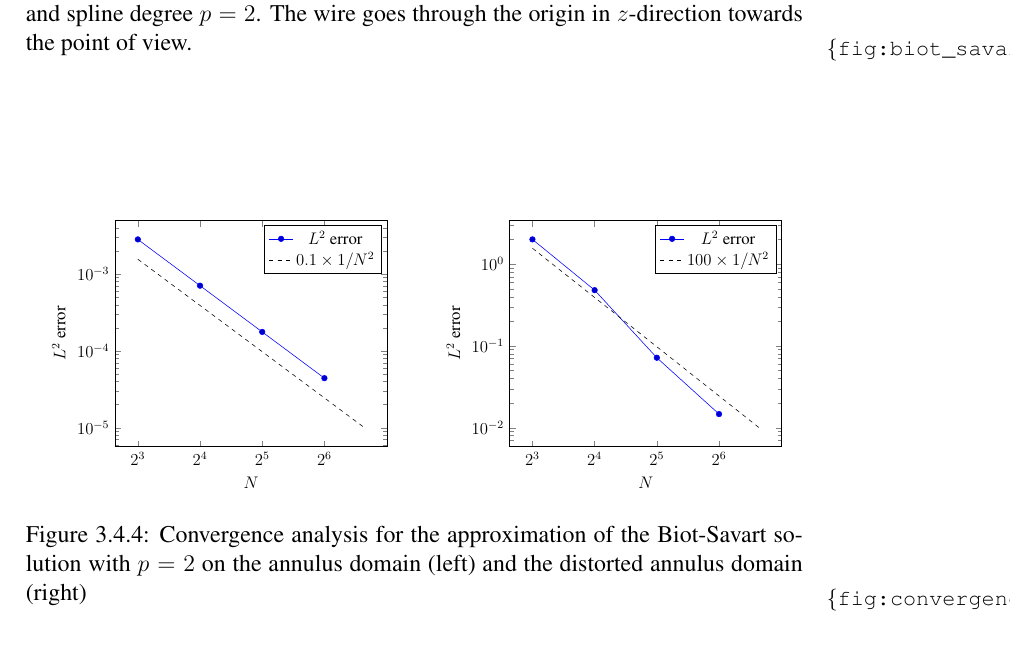
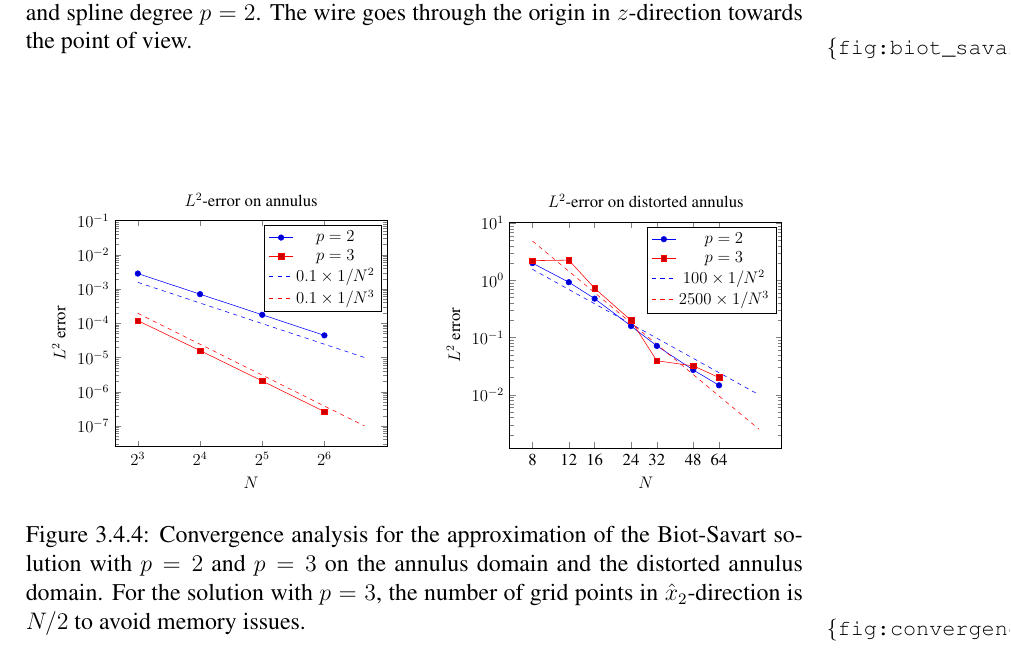
Before and after one commit to alex-m-h/masters-thesis, a LaTeX thesis (master_thesis.tex, which reads part2/part2.tex): part of page 119 of 125, cut so that both start at the same text. Compiled offline with pdfLaTeX.

Commit message:
Convergence analysis p=3

```diff
--- a/part2/part2.tex
+++ b/part2/part2.tex
@@ -2290,48 +2290,72 @@ the errors for $\Gamma_1$ and $\Gamma_2$ are equal up to rounding errors.
 \pgfplotstableset{
     create on use/n_cells/.style={create col/copy column from table={l2_error_data/biot_savart_annulus/n_cells.csv}{0}}
 }
+
 \begin{figure}
 \centering
 \begin{tikzpicture}[scale=0.7]
     \begin{loglogaxis}[
+        title=$L^2$-error on annulus,
         xlabel=$N$,
         ylabel=$L^2$ error,
-        legend entries={$L^2$ error, $0.1\times 1/N^2$},
+        legend entries={$p=2$, $p=3$, $0.1\times 1/N^2$, $0.1\times 1/N^3$},
         xtick={8,16,32,64},
-        xticklabels={$2^3$,$2^4$,$2^5$,$2^6$}
+        xticklabels={$2^3$,$2^4$,$2^5$,$2^6$},
+        ymax=0.1
     ]
 
     \addplot table [x=n_cells, y index=0] {l2_error_data/biot_savart_annulus/l2_error.csv};
+    \addplot table [x=n_cells, y index=0] {l2_error_data/biot_savart_annulus/degree3/l2_error.csv};
     \addplot [
         domain=8:100,
         samples=50,
-        dashed
+        dashed,
+        blue
     ]
         {0.1 * 1/x^2};
+    \addplot [
+        domain=8:100,
+        samples=50,
+        dashed,
+        red
+    ]
+        {0.1 * 1/x^3};
+
     \end{loglogaxis}
 \end{tikzpicture}
 \qquad
 \begin{tikzpicture}[scale=0.7]
     \begin{loglogaxis}[
+        title=$L^2$-error on distorted annulus,
         xlabel=$N$,
         ylabel=$L^2$ error,
-        legend entries={$L^2$ error, $100 \times 1/N^2$},
-        xtick={8,16,32,64},
-        xticklabels={$2^3$,$2^4$,$2^5$,$2^6$}
+        legend entries={$p=2$, $p=3$, $100 \times 1/N^2$, $2500 \times 1/N^3$},
+        xtick={8,12,16,24,32,48,64},
+        xticklabels={8,12,16,24,32,48,64}
     ]
-
-    \addplot table [x=n_cells, y index=0] {l2_error_data/biot_savart_distorted/l2_error.csv};
+    \addplot table [x = N, y = l2_error]{l2_error_data/biot_savart_distorted/degree2/l2_error_data.csv};
+    \addplot table [x = N, y = l2_error]{l2_error_data/biot_savart_distorted/degree3/l2_error_data.csv};
     \addplot [
         domain=8:100,
         samples=50,
-        dashed
+        dashed,
+        blue
     ]
         {100/x^2};
+    \addplot [
+        domain=8:100,
+        samples=50,
+        dashed,
+        red
+    ]
+        {2500/x^3};
     \end{loglogaxis}
 \end{tikzpicture}
 
-\caption{Convergence analysis for the approximation of the Biot-Savart solution with $p=2$
-    on the annulus domain (left) and the distorted annulus domain (right)
+\caption{Convergence analysis for the approximation of the Biot-Savart solution with $p=2$ and
+    $p=3$
+    on the annulus domain and the distorted annulus domain. For the solution with $p=3$, the
+    number of grid points in $\hat{x}_2$-direction is $N/2$ to avoid memory issues.
 }
 \label{fig:convergence_analysis_biot_savart}
 \end{figure}
```
Also changed, not shown: l2_error_data/biot_savart_annulus/degree3/l2_error.csv (added, +4 -0 lines), l2_error_data/biot_savart_annulus/degree3/n_cells.csv (added, +4 -0 lines), l2_error_data/biot_savart_distorted/degree2/l2_error.csv (added, +7 -0 lines), l2_error_data/biot_savart_distorted/degree2/l2_error_data.csv (added, +8 -0 lines), l2_error_data/biot_savart_distorted/degree2/n_cells.csv (added, +7 -0 lines), l2_error_data/biot_savart_distorted/degree3/l2_error.csv (added, +7 -0 lines), l2_error_data/biot_savart_distorted/degree3/l2_error_data.csv (added, +8 -0 lines), l2_error_data/biot_savart_distorted/degree3/n_cells.csv (added, +7 -0 lines), master_thesis.pdf, 1 other file.
